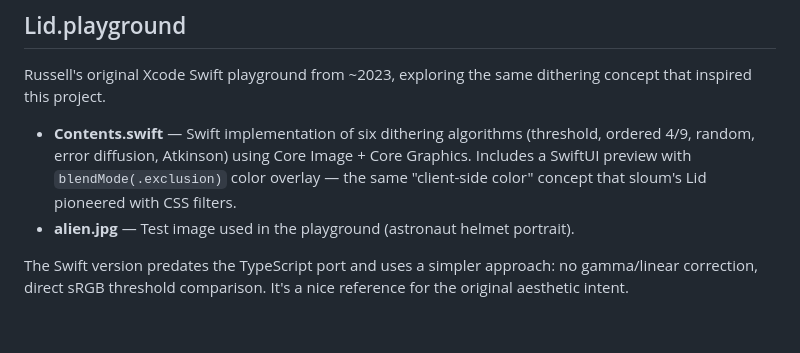
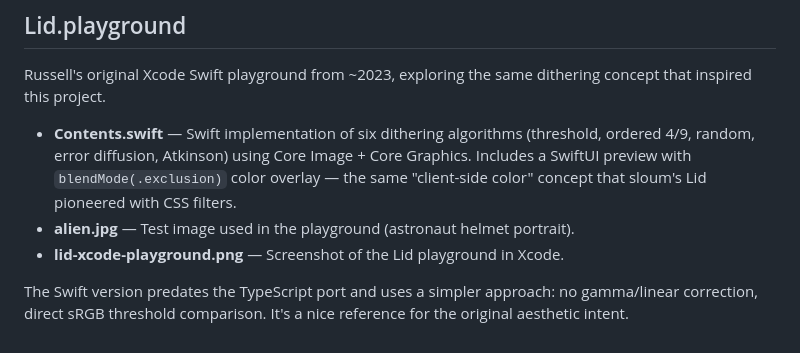
Before and after one commit to 77smith-norm/lid, a Markdown page: Resources/README.md, the part around the change. GitHub-like rendering.

Commit message:
Add Xcode playground screenshot to Resources

```diff
--- a/Resources/README.md
+++ b/Resources/README.md
@@ -6,5 +6,6 @@ Russell's original Xcode Swift playground from ~2023, exploring the same ditheri
 
 - **Contents.swift** — Swift implementation of six dithering algorithms (threshold, ordered 4/9, random, error diffusion, Atkinson) using Core Image + Core Graphics. Includes a SwiftUI preview with `blendMode(.exclusion)` color overlay — the same "client-side color" concept that sloum's Lid pioneered with CSS filters.
 - **alien.jpg** — Test image used in the playground (astronaut helmet portrait).
+- **lid-xcode-playground.png** — Screenshot of the Lid playground in Xcode.
 
 The Swift version predates the TypeScript port and uses a simpler approach: no gamma/linear correction, direct sRGB threshold comparison. It's a nice reference for the original aesthetic intent.
```
Also changed, not shown: Resources/lid-xcode-playground.png (added).
